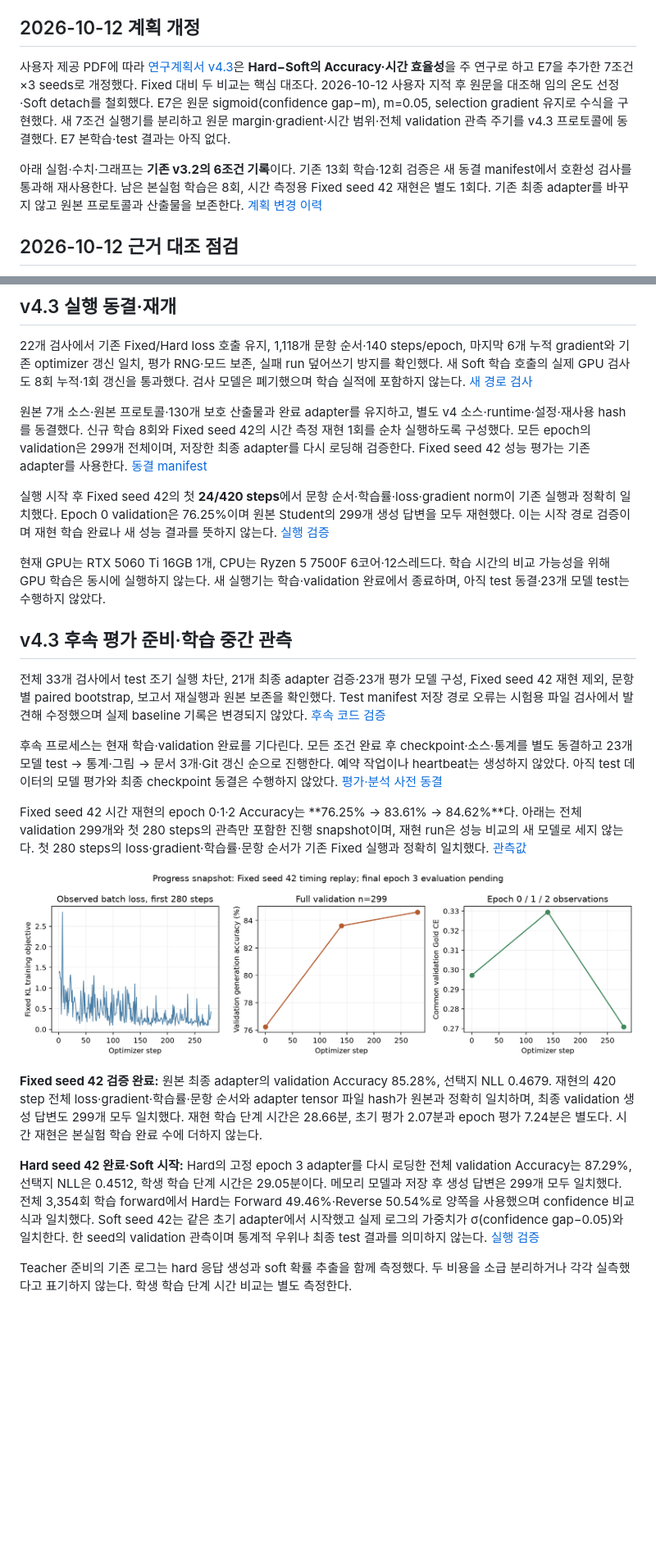
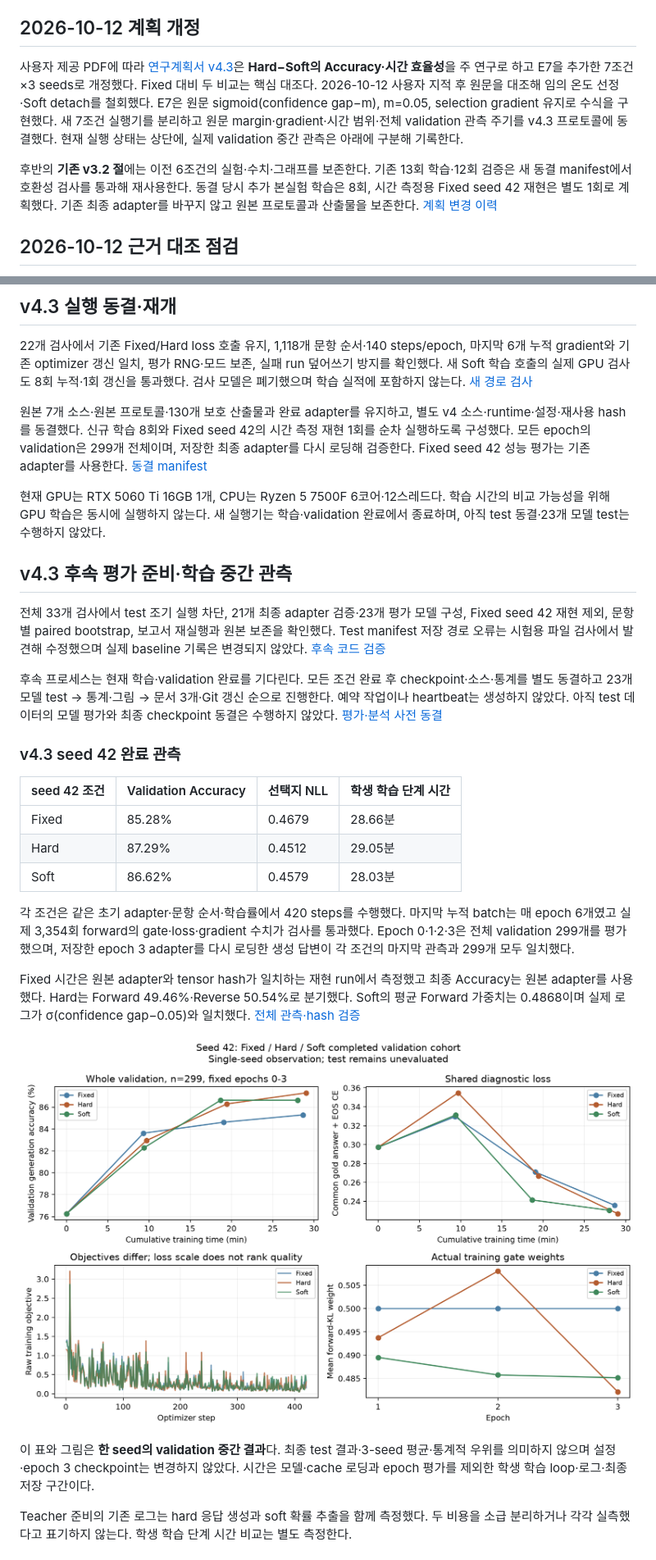
Before and after one commit to distillguard/lightjudge, a Markdown page: docs/RESEARCH_REPORT.md, 2 parts joined by grey strips. Shown: that part at 82% size. Drawn GitHub-style; pictures changed too: results/gate_comparison_v4/progress/seed42_validation_curves.png (added); blank space fills up the shorter version.

Commit message:
Report completed seed42 gate validation and measured learning curves

```diff
--- a/docs/RESEARCH_REPORT.md
+++ b/docs/RESEARCH_REPORT.md
@@ -7,9 +7,9 @@
 
 ## 2026-10-12 계획 개정
 
-사용자 제공 PDF에 따라 [연구계획서 v4.3](RESEARCH_PLAN.md)은 **Hard−Soft의 Accuracy·시간 효율성**을 주 연구로 하고 E7을 추가한 7조건×3 seeds로 개정했다. Fixed 대비 두 비교는 핵심 대조다. 2026-10-12 사용자 지적 후 원문을 대조해 임의 온도 선정·Soft detach를 철회했다. E7은 원문 sigmoid(confidence gap−m), m=0.05, selection gradient 유지로 수식을 구현했다. 새 7조건 실행기를 분리하고 원문 margin·gradient·시간 범위·전체 validation 관측 주기를 v4.3 프로토콜에 동결했다. E7 본학습·test 결과는 아직 없다.
+사용자 제공 PDF에 따라 [연구계획서 v4.3](RESEARCH_PLAN.md)은 **Hard−Soft의 Accuracy·시간 효율성**을 주 연구로 하고 E7을 추가한 7조건×3 seeds로 개정했다. Fixed 대비 두 비교는 핵심 대조다. 2026-10-12 사용자 지적 후 원문을 대조해 임의 온도 선정·Soft detach를 철회했다. E7은 원문 sigmoid(confidence gap−m), m=0.05, selection gradient 유지로 수식을 구현했다. 새 7조건 실행기를 분리하고 원문 margin·gradient·시간 범위·전체 validation 관측 주기를 v4.3 프로토콜에 동결했다. 현재 실행 상태는 상단에, 실제 validation 중간 관측은 아래에 구분해 기록한다.
 
-아래 실험·수치·그래프는 **기존 v3.2의 6조건 기록**이다. 기존 13회 학습·12회 검증은 새 동결 manifest에서 호환성 검사를 통과해 재사용한다. 남은 본실험 학습은 8회, 시간 측정용 Fixed seed 42 재현은 별도 1회다. 기존 최종 adapter를 바꾸지 않고 원본 프로토콜과 산출물을 보존한다. [계획 변경 이력](../results/protocols/research_revision_v4.json)
+후반의 **기존 v3.2 절**에는 이전 6조건의 실험·수치·그래프를 보존한다. 기존 13회 학습·12회 검증은 새 동결 manifest에서 호환성 검사를 통과해 재사용한다. 동결 당시 추가 본실험 학습은 8회, 시간 측정용 Fixed seed 42 재현은 별도 1회로 계획했다. 기존 최종 adapter를 바꾸지 않고 원본 프로토콜과 산출물을 보존한다. [계획 변경 이력](../results/protocols/research_revision_v4.json)
 
 ## 2026-10-12 근거 대조 점검
 
@@ -31,8 +31,6 @@ T=2·lr=2e−4·r=8·3 epochs·3 seeds는 기존 통제값이며 원문 default
 
 원본 7개 소스·원본 프로토콜·130개 보호 산출물과 완료 adapter를 유지하고, 별도 v4 소스·runtime·설정·재사용 hash를 동결했다. 신규 학습 8회와 Fixed seed 42의 시간 측정 재현 1회를 순차 실행하도록 구성했다. 모든 epoch의 validation은 299개 전체이며, 저장한 최종 adapter를 다시 로딩해 검증한다. Fixed seed 42 성능 평가는 기존 adapter를 사용한다. [동결 manifest](../results/protocols/gate_training_protocol.json)
 
-실행 시작 후 Fixed seed 42의 첫 **24/420 steps**에서 문항 순서·학습률·loss·gradient norm이 기존 실행과 정확히 일치했다. Epoch 0 validation은 76.25%이며 원본 Student의 299개 생성 답변을 모두 재현했다. 이는 시작 경로 검증이며 재현 학습 완료나 새 성능 결과를 뜻하지 않는다. [실행 검증](../results/checks/gate_start_check.json)
-
 현재 GPU는 RTX 5060 Ti 16GB 1개, CPU는 Ryzen 5 7500F 6코어·12스레드다. 학습 시간의 비교 가능성을 위해 GPU 학습은 동시에 실행하지 않는다. 새 실행기는 학습·validation 완료에서 종료하며, 아직 test 동결·23개 모델 test는 수행하지 않았다.
 
 ## v4.3 후속 평가 준비·학습 중간 관측
@@ -41,13 +39,21 @@ T=2·lr=2e−4·r=8·3 epochs·3 seeds는 기존 통제값이며 원문 default
 
 후속 프로세스는 현재 학습·validation 완료를 기다린다. 모든 조건 완료 후 checkpoint·소스·통계를 별도 동결하고 23개 모델 test → 통계·그림 → 문서 3개·Git 갱신 순으로 진행한다. 예약 작업이나 heartbeat는 생성하지 않았다. 아직 test 데이터의 모델 평가와 최종 checkpoint 동결은 수행하지 않았다. [평가·분석 사전 동결](../results/protocols/gate_evaluation_protocol.json)
 
-Fixed seed 42 시간 재현의 epoch 0·1·2 Accuracy는 **76.25% → 83.61% → 84.62%**다. 아래는 전체 validation 299개와 첫 280 steps의 관측만 포함한 진행 snapshot이며, 재현 run은 성능 비교의 새 모델로 세지 않는다. 첫 280 steps의 loss·gradient·학습률·문항 순서가 기존 Fixed 실행과 정확히 일치했다. [관측값](../results/gate_comparison_v4/progress/fixed_seed42_progress.json)
+### v4.3 seed 42 완료 관측
 
-![Fixed seed 42 중간 학습곡선](../results/gate_comparison_v4/progress/fixed_seed42_progress.png)
+| seed 42 조건 | Validation Accuracy | 선택지 NLL | 학생 학습 단계 시간 |
+|---|---|---|---|
+| Fixed | 85.28% | 0.4679 | 28.66분 |
+| Hard | 87.29% | 0.4512 | 29.05분 |
+| Soft | 86.62% | 0.4579 | 28.03분 |
 
-**Fixed seed 42 검증 완료:** 원본 최종 adapter의 validation Accuracy 85.28%, 선택지 NLL 0.4679. 재현의 420 step 전체 loss·gradient·학습률·문항 순서와 adapter tensor 파일 hash가 원본과 정확히 일치하며, 최종 validation 생성 답변도 299개 모두 일치했다. 재현 학습 단계 시간은 28.66분, 초기 평가 2.07분과 epoch 평가 7.24분은 별도다. 시간 재현은 본실험 학습 완료 수에 더하지 않는다.
+각 조건은 같은 초기 adapter·문항 순서·학습률에서 420 steps를 수행했다. 마지막 누적 batch는 매 epoch 6개였고 실제 3,354회 forward의 gate·loss·gradient 수치가 검사를 통과했다. Epoch 0·1·2·3은 전체 validation 299개를 평가했으며, 저장한 epoch 3 adapter를 다시 로딩한 생성 답변이 각 조건의 마지막 관측과 299개 모두 일치했다.
 
-**Hard seed 42 완료·Soft 시작:** Hard의 고정 epoch 3 adapter를 다시 로딩한 전체 validation Accuracy는 87.29%, 선택지 NLL은 0.4512, 학생 학습 단계 시간은 29.05분이다. 메모리 모델과 저장 후 생성 답변은 299개 모두 일치했다. 전체 3,354회 학습 forward에서 Hard는 Forward 49.46%·Reverse 50.54%로 양쪽을 사용했으며 confidence 비교식과 일치했다. Soft seed 42는 같은 초기 adapter에서 시작했고 실제 로그의 가중치가 σ(confidence gap−0.05)와 일치한다. 한 seed의 validation 관측이며 통계적 우위나 최종 test 결과를 의미하지 않는다. [실행 검증](../results/checks/gate_seed42_progress.json)
+Fixed 시간은 원본 adapter와 tensor hash가 일치하는 재현 run에서 측정했고 최종 Accuracy는 원본 adapter를 사용했다. Hard는 Forward 49.46%·Reverse 50.54%로 분기했다. Soft의 평균 Forward 가중치는 0.4868이며 실제 로그가 σ(confidence gap−0.05)와 일치했다. [전체 관측·hash 검증](../results/gate_comparison_v4/progress/seed42_validation_curves.json)
+
+![Seed 42 전체 validation 학습곡선](../results/gate_comparison_v4/progress/seed42_validation_curves.png)
+
+이 표와 그림은 **한 seed의 validation 중간 결과**다. 최종 test 결과·3-seed 평균·통계적 우위를 의미하지 않으며 설정·epoch 3 checkpoint는 변경하지 않았다. 시간은 모델·cache 로딩과 epoch 평가를 제외한 학생 학습 loop·로그·최종 저장 구간이다.
 
 Teacher 준비의 기존 로그는 hard 응답 생성과 soft 확률 추출을 함께 측정했다. 두 비용을 소급 분리하거나 각각 실측했다고 표기하지 않는다. 학생 학습 단계 시간 비교는 별도 측정한다.
 
```
Also changed, not shown: other parts of docs/RESEARCH_REPORT.md (+1 -1 lines), README.md (+1 -1 lines), docs/RESEARCH_PLAN.md (+1 -1 lines), 4 other files.
